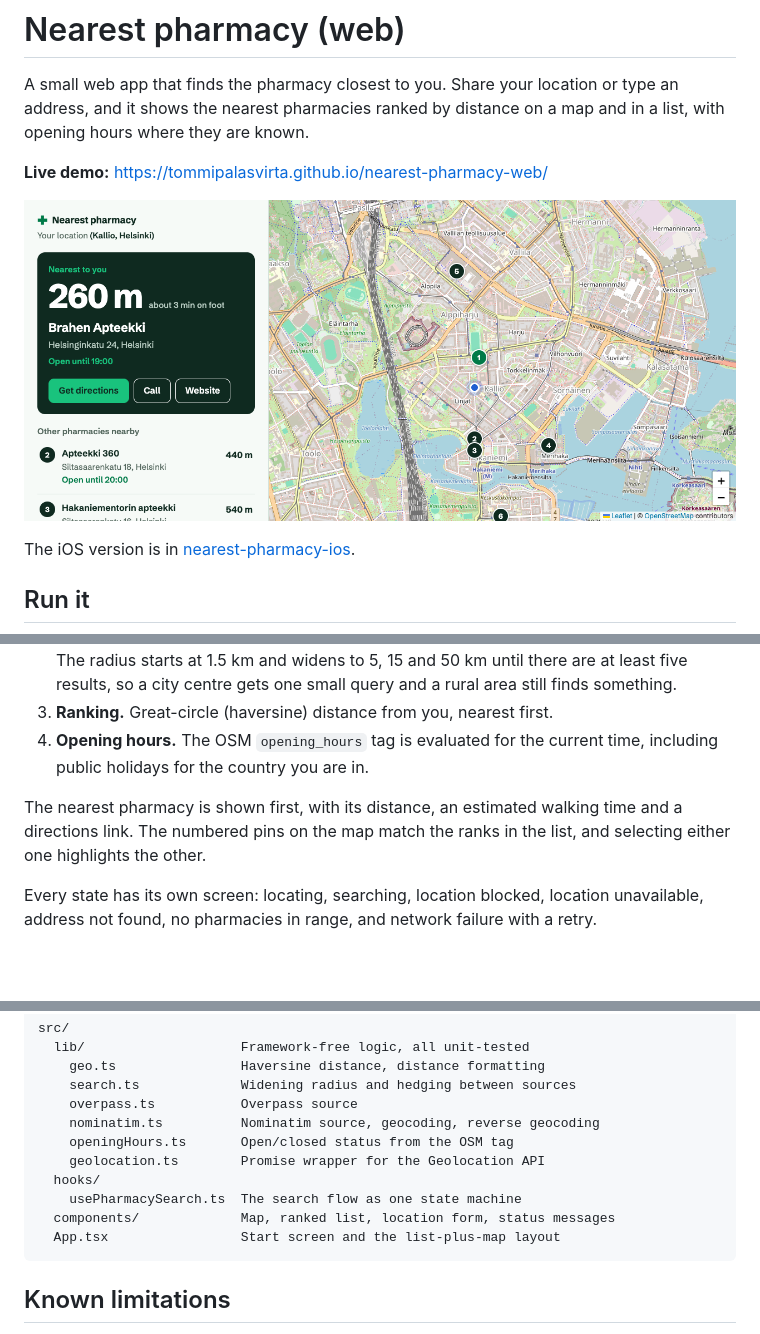
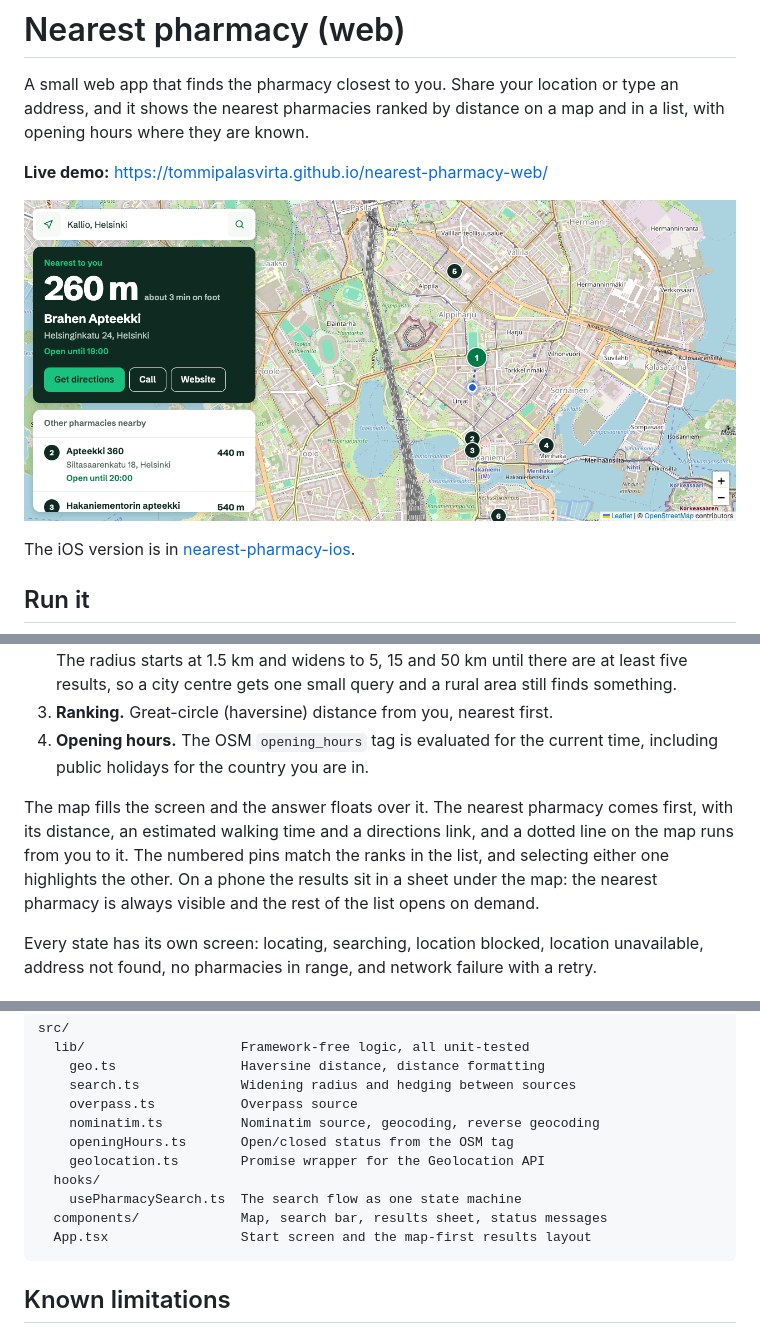
Before and after one commit to tommipalasvirta/nearest-pharmacy-web, a Markdown page: README.md, 3 parts joined by grey strips. GitHub-like rendering; pictures changed too: docs/screenshot.png; blank space fills up the shorter version.

````diff
--- a/README.md
+++ b/README.md
@@ -51,9 +51,12 @@ Other commands:
 4. **Opening hours.** The OSM `opening_hours` tag is evaluated for the current time,
    including public holidays for the country you are in.
 
-The nearest pharmacy is shown first, with its distance, an estimated walking time
-and a directions link. The numbered pins on the map match the ranks in the list, and
-selecting either one highlights the other.
+The map fills the screen and the answer floats over it. The nearest pharmacy comes
+first, with its distance, an estimated walking time and a directions link, and a
+dotted line on the map runs from you to it. The numbered pins match the ranks in the
+list, and selecting either one highlights the other. On a phone the results sit in a
+sheet under the map: the nearest pharmacy is always visible and the rest of the list
+opens on demand.
 
 Every state has its own screen: locating, searching, location blocked, location
 unavailable, address not found, no pharmacies in range, and network failure with a
@@ -107,8 +113,8 @@ src/
     geolocation.ts        Promise wrapper for the Geolocation API
   hooks/
     usePharmacySearch.ts  The search flow as one state machine
-  components/             Map, ranked list, location form, status messages
-  App.tsx                 Start screen and the list-plus-map layout
+  components/             Map, search bar, results sheet, status messages
+  App.tsx                 Start screen and the map-first results layout
 ```
 
 ## Known limitations
````
Also changed, not shown: other parts of README.md (+3 -0 lines), 7 other files.
